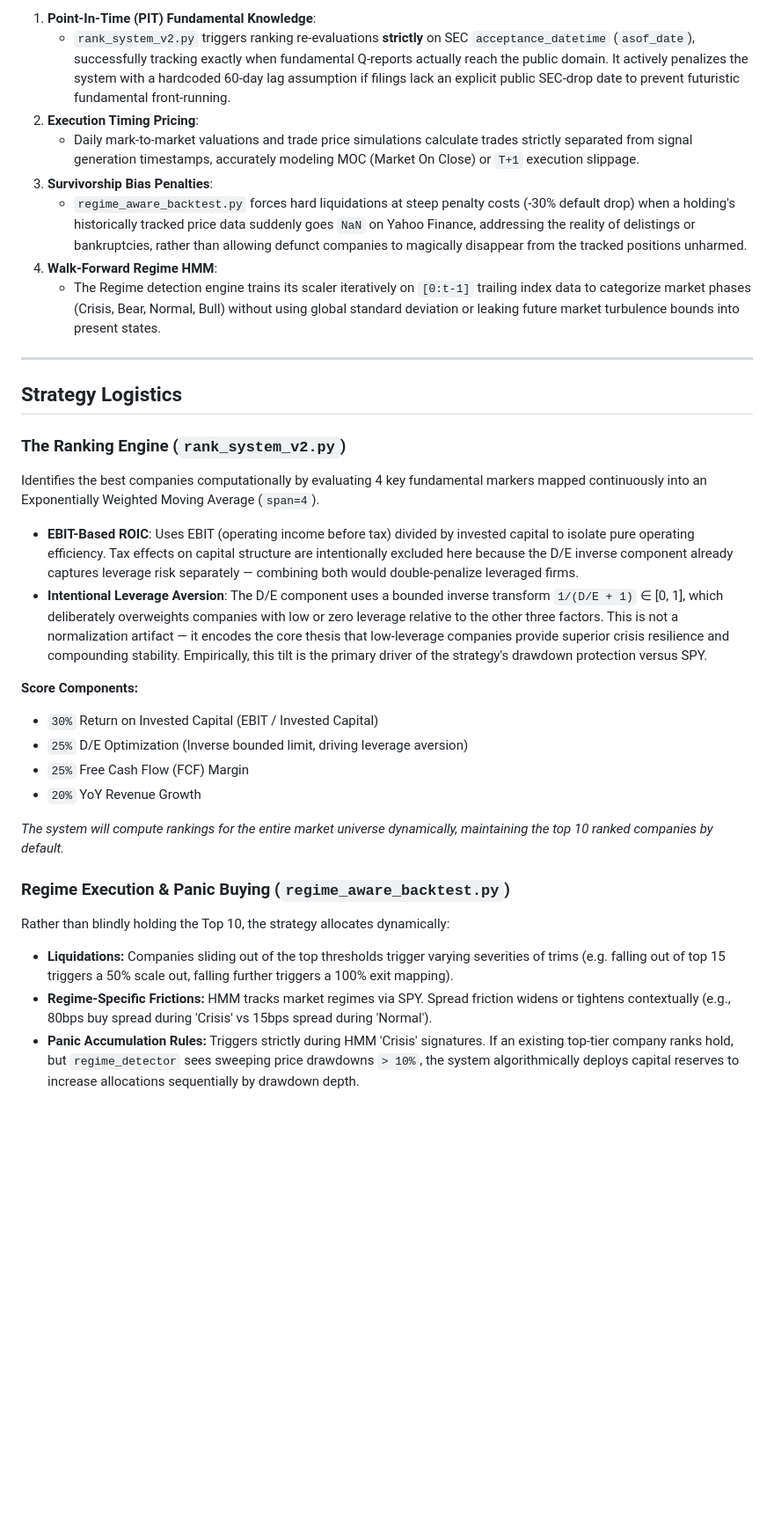
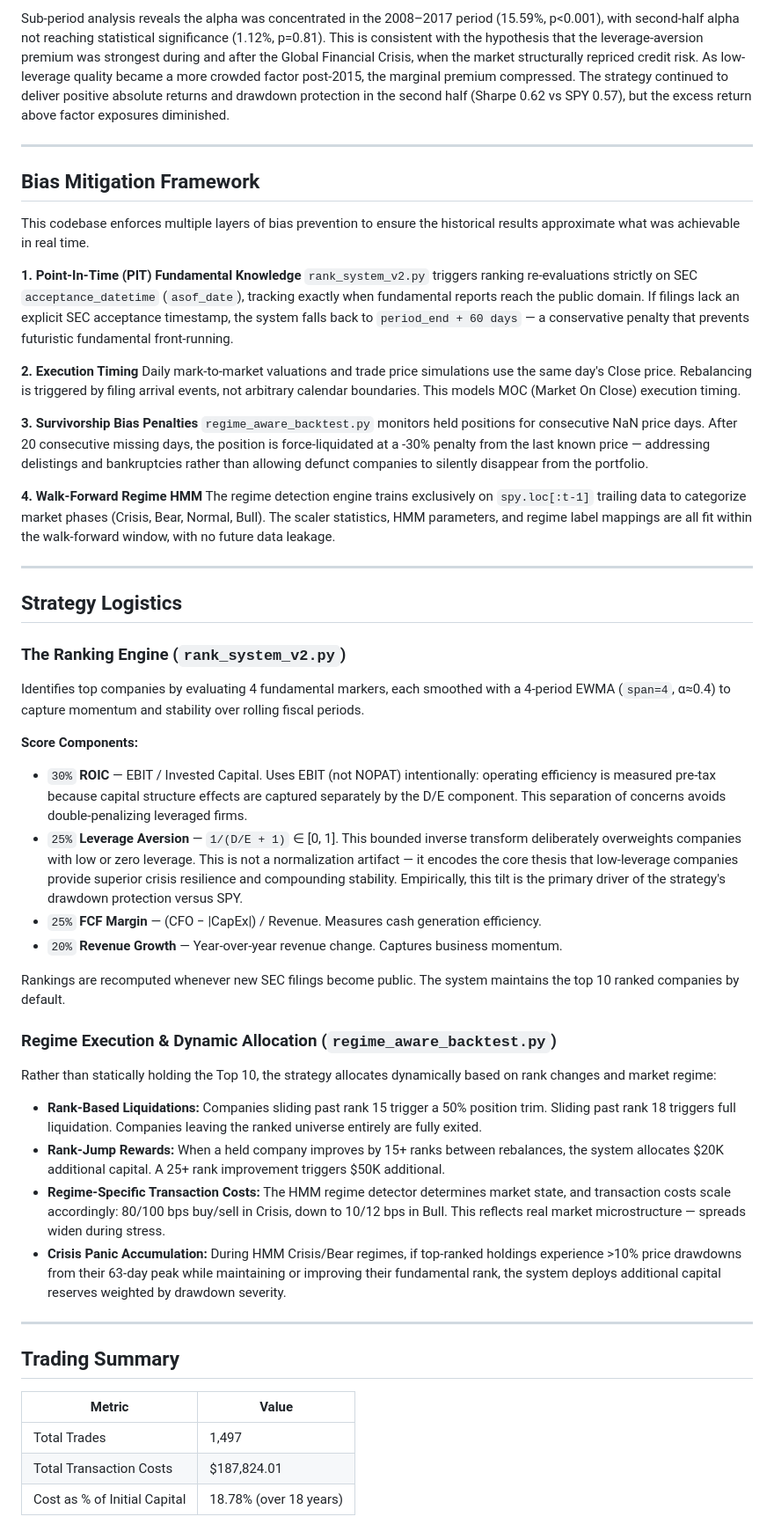
Before and after one commit to tanishhky/Regime-Aware-Factor-Backtest, a Markdown page: README.md, the part around one of its changes. Shown at 88% size. Rendered like a GitHub page; blank space fills up the shorter version.

Commit message:
docs: Restructure and clarify README content, adding detailed tables for performance analysis, expanding bias mitigation and ranking engine descriptions, and removing outdated sections.

```diff
--- a/README.md
+++ b/README.md
@@ -45,32 +45,56 @@ This codebase utilizes several mechanisms to ensure the theoretical historical r
 
-1. **Point-In-Time (PIT) Fundamental Knowledge**:
-   - `rank_system_v2.py` triggers ranking re-evaluations **strictly** on SEC `acceptance_datetime` (`asof_date`), successfully tracking exactly when fundamental Q-reports actually reach the public domain. It actively penalizes the system with a hardcoded 60-day lag assumption if filings lack an explicit public SEC-drop date to prevent futuristic fundamental front-running.
-2. **Execution Timing Pricing**:
-   - Daily mark-to-market valuations and trade price simulations calculate trades strictly separated from signal generation timestamps, accurately modeling MOC (Market On Close) or `T+1` execution slippage.
-3. **Survivorship Bias Penalties**:
-   - `regime_aware_backtest.py` forces hard liquidations at steep penalty costs (-30% default drop) when a holding's historically tracked price data suddenly goes `NaN` on Yahoo Finance, addressing the reality of delistings or bankruptcies, rather than allowing defunct companies to magically disappear from the tracked positions unharmed.
-4. **Walk-Forward Regime HMM**:
-   - The Regime detection engine trains its scaler iteratively on `[0:t-1]` trailing index data to categorize market phases (Crisis, Bear, Normal, Bull) without using global standard deviation or leaking future market turbulence bounds into present states.
+Sub-period analysis reveals the alpha was concentrated in the 2008–2017 period (15.59%, p<0.001), with second-half alpha not reaching statistical significance (1.12%, p=0.81). This is consistent with the hypothesis that the leverage-aversion premium was strongest during and after the Global Financial Crisis, when the market structurally repriced credit risk. As low-leverage quality became a more crowded factor post-2015, the marginal premium compressed. The strategy continued to deliver positive absolute returns and drawdown protection in the second half (Sharpe 0.62 vs SPY 0.57), but the excess return above factor exposures diminished.
+
+---
+
+## Bias Mitigation Framework
+
+This codebase enforces multiple layers of bias prevention to ensure the historical results approximate what was achievable in real time.
+
+**1. Point-In-Time (PIT) Fundamental Knowledge**
+`rank_system_v2.py` triggers ranking re-evaluations strictly on SEC `acceptance_datetime` (`asof_date`), tracking exactly when fundamental reports reach the public domain. If filings lack an explicit SEC acceptance timestamp, the system falls back to `period_end + 60 days` — a conservative penalty that prevents futuristic fundamental front-running.
+
+**2. Execution Timing**
+Daily mark-to-market valuations and trade price simulations use the same day's Close price. Rebalancing is triggered by filing arrival events, not arbitrary calendar boundaries. This models MOC (Market On Close) execution timing.
+
+**3. Survivorship Bias Penalties**
+`regime_aware_backtest.py` monitors held positions for consecutive NaN price days. After 20 consecutive missing days, the position is force-liquidated at a -30% penalty from the last known price — addressing delistings and bankruptcies rather than allowing defunct companies to silently disappear from the portfolio.
+
+**4. Walk-Forward Regime HMM**
+The regime detection engine trains exclusively on `spy.loc[:t-1]` trailing data to categorize market phases (Crisis, Bear, Normal, Bull). The scaler statistics, HMM parameters, and regime label mappings are all fit within the walk-forward window, with no future data leakage.
 
 ---
 
 ## Strategy Logistics
 
 ### The Ranking Engine (`rank_system_v2.py`)
-Identifies the best companies computationally by evaluating 4 key fundamental markers mapped continuously into an Exponentially Weighted Moving Average (`span=4`).
-- **EBIT-Based ROIC**: Uses EBIT (operating income before tax) divided by invested capital to isolate pure operating efficiency. Tax effects on capital structure are intentionally excluded here because the D/E inverse component already captures leverage risk separately — combining both would double-penalize leveraged firms.
-- **Intentional Leverage Aversion**: The D/E component uses a bounded inverse transform `1/(D/E + 1)` ∈ [0, 1], which deliberately overweights companies with low or zero leverage relative to the other three factors. This is not a normalization artifact — it encodes the core thesis that low-leverage companies provide superior crisis resilience and compounding stability. Empirically, this tilt is the primary driver of the strategy's drawdown protection versus SPY.
+
+Identifies top companies by evaluating 4 fundamental markers, each smoothed with a 4-period EWMA (`span=4`, α≈0.4) to capture momentum and stability over rolling fiscal periods.
 
 **Score Components:**
-- `30%` Return on Invested Capital (EBIT / Invested Capital)
-- `25%` D/E Optimization (Inverse bounded limit, driving leverage aversion)
-- `25%` Free Cash Flow (FCF) Margin
-- `20%` YoY Revenue Growth
+- `30%` **ROIC** — EBIT / Invested Capital. Uses EBIT (not NOPAT) intentionally: operating efficiency is measured pre-tax because capital structure effects are captured separately by the D/E component. This separation of concerns avoids double-penalizing leveraged firms.
+- `25%` **Leverage Aversion** — `1/(D/E + 1)` ∈ [0, 1]. This bounded inverse transform deliberately overweights companies with low or zero leverage. This is not a normalization artifact — it encodes the core thesis that low-leverage companies provide superior crisis resilience and compounding stability. Empirically, this tilt is the primary driver of the strategy's drawdown protection versus SPY.
+- `25%` **FCF Margin** — (CFO − |CapEx|) / Revenue. Measures cash generation efficiency.
+- `20%` **Revenue Growth** — Year-over-year revenue change. Captures business momentum.
 
-*The system will compute rankings for the entire market universe dynamically, maintaining the top 10 ranked companies by default.*
+Rankings are recomputed whenever new SEC filings become public. The system maintains the top 10 ranked companies by default.
 
-### Regime Execution & Panic Buying (`regime_aware_backtest.py`)
-Rather than blindly holding the Top 10, the strategy allocates dynamically:
-- **Liquidations:** Companies sliding out of the top thresholds trigger varying severities of trims (e.g. falling out of top 15 triggers a 50% scale out, falling further triggers a 100% exit mapping).
-- **Regime-Specific Frictions:** HMM tracks market regimes via SPY. Spread friction widens or tightens contextually (e.g., 80bps buy spread during 'Crisis' vs 15bps spread during 'Normal').
-- **Panic Accumulation Rules:** Triggers strictly during HMM 'Crisis' signatures. If an existing top-tier company ranks hold, but `regime_detector` sees sweeping price drawdowns `> 10%`, the system algorithmically deploys capital reserves to increase allocations sequentially by drawdown depth.
+### Regime Execution & Dynamic Allocation (`regime_aware_backtest.py`)
+
+Rather than statically holding the Top 10, the strategy allocates dynamically based on rank changes and market regime:
+
+- **Rank-Based Liquidations:** Companies sliding past rank 15 trigger a 50% position trim. Sliding past rank 18 triggers full liquidation. Companies leaving the ranked universe entirely are fully exited.
+- **Rank-Jump Rewards:** When a held company improves by 15+ ranks between rebalances, the system allocates $20K additional capital. A 25+ rank improvement triggers $50K additional.
+- **Regime-Specific Transaction Costs:** The HMM regime detector determines market state, and transaction costs scale accordingly: 80/100 bps buy/sell in Crisis, down to 10/12 bps in Bull. This reflects real market microstructure — spreads widen during stress.
+- **Crisis Panic Accumulation:** During HMM Crisis/Bear regimes, if top-ranked holdings experience >10% price drawdowns from their 63-day peak while maintaining or improving their fundamental rank, the system deploys additional capital reserves weighted by drawdown severity.
+
+---
+
+## Trading Summary
+
+| Metric | Value |
+|---|---|
+| Total Trades | 1,497 |
+| Total Transaction Costs | $187,824.01 |
+| Cost as % of Initial Capital | 18.78% (over 18 years) |
+
```
Also changed, not shown: other parts of README.md (+111 -36 lines).
